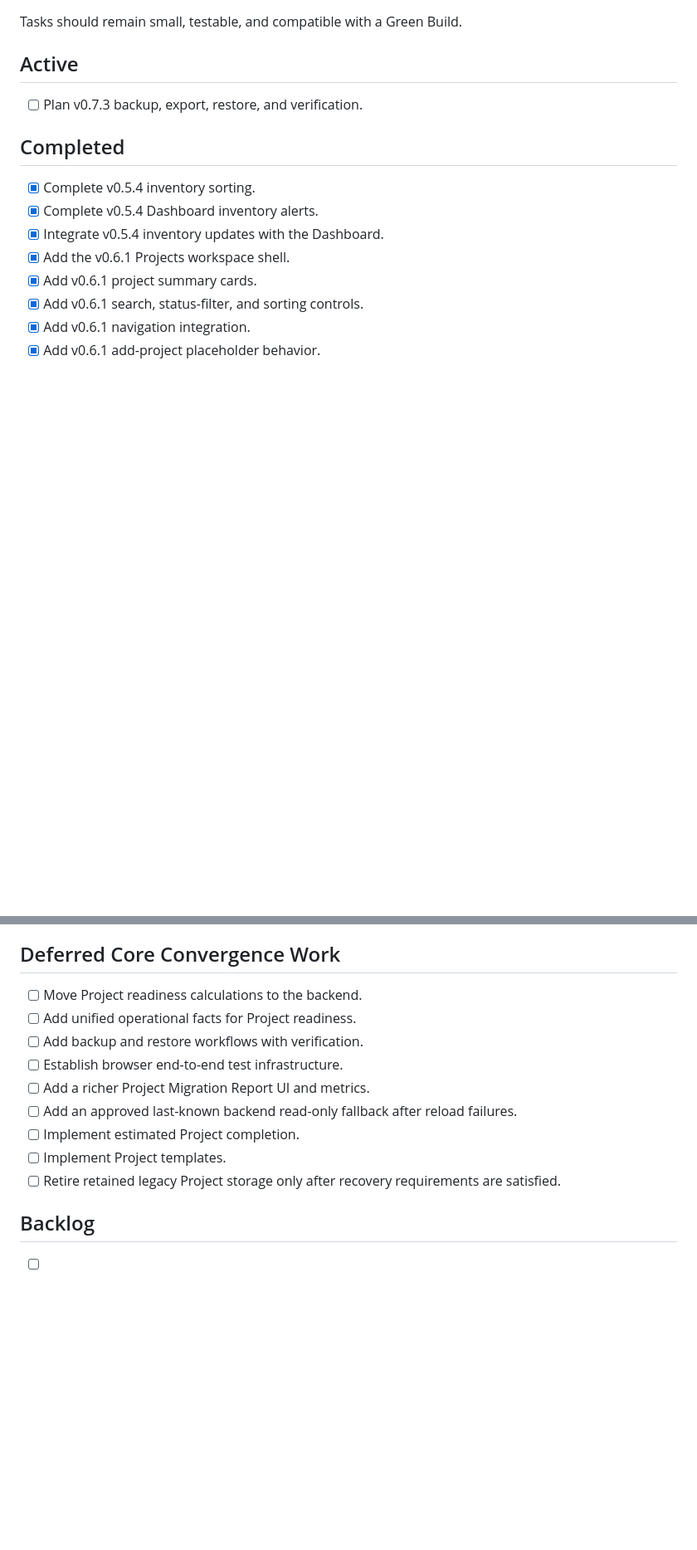
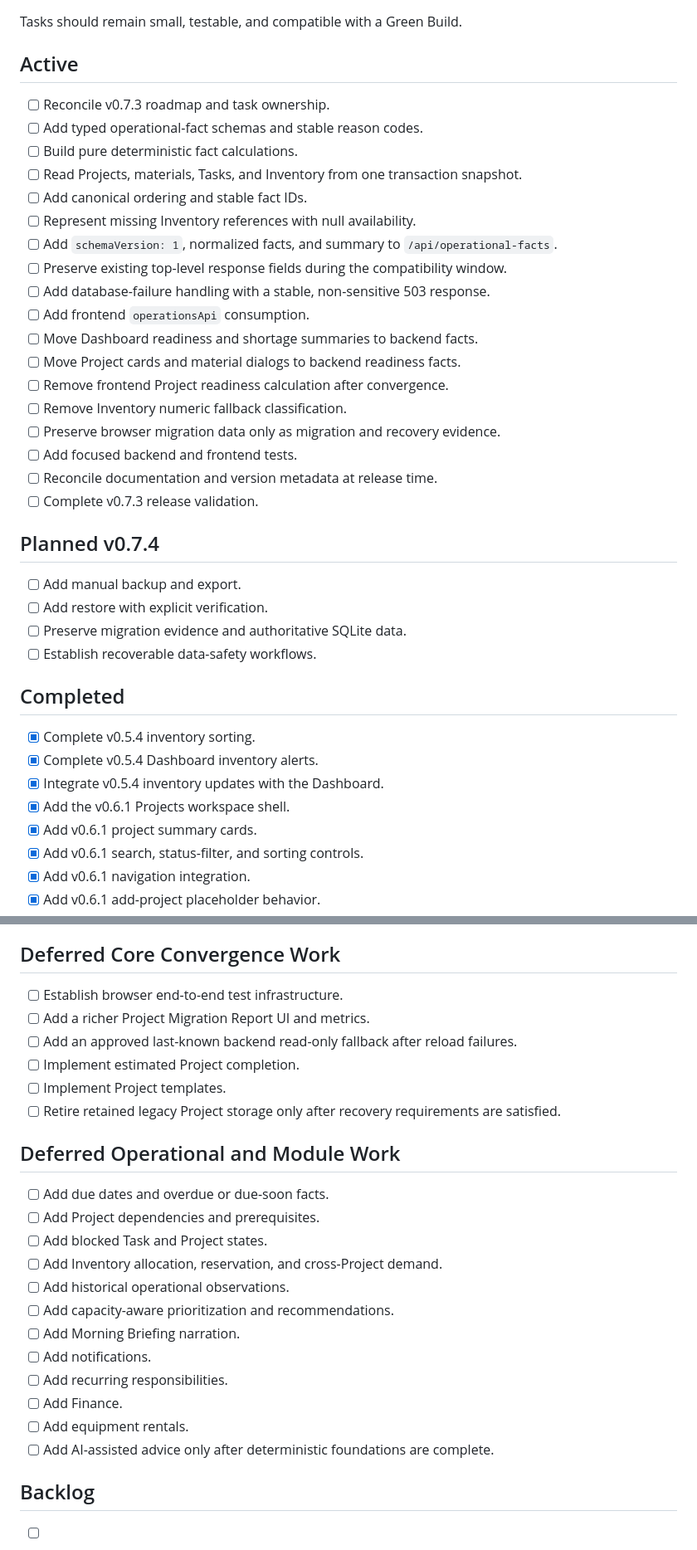
Before and after one commit to Lloyd92/The-Foreman, a Markdown page: docs/TASKS.md, 2 parts joined by grey strips. Shown at 83% size. Drawn GitHub-style; blank space fills up the shorter version.

```diff
--- a/docs/TASKS.md
+++ b/docs/TASKS.md
@@ -4,7 +4,34 @@ Tasks should remain small, testable, and compatible with a Green Build.
 
 ## Active
 
-- [ ] Plan v0.7.3 backup, export, restore, and verification.
+- [ ] Reconcile v0.7.3 roadmap and task ownership.
+- [ ] Add typed operational-fact schemas and stable reason codes.
+- [ ] Build pure deterministic fact calculations.
+- [ ] Read Projects, materials, Tasks, and Inventory from one transaction
+      snapshot.
+- [ ] Add canonical ordering and stable fact IDs.
+- [ ] Represent missing Inventory references with null availability.
+- [ ] Add `schemaVersion: 1`, normalized facts, and summary to
+      `/api/operational-facts`.
+- [ ] Preserve existing top-level response fields during the compatibility
+      window.
+- [ ] Add database-failure handling with a stable, non-sensitive 503 response.
+- [ ] Add frontend `operationsApi` consumption.
+- [ ] Move Dashboard readiness and shortage summaries to backend facts.
+- [ ] Move Project cards and material dialogs to backend readiness facts.
+- [ ] Remove frontend Project readiness calculation after convergence.
+- [ ] Remove Inventory numeric fallback classification.
+- [ ] Preserve browser migration data only as migration and recovery evidence.
+- [ ] Add focused backend and frontend tests.
+- [ ] Reconcile documentation and version metadata at release time.
+- [ ] Complete v0.7.3 release validation.
+
+## Planned v0.7.4
+
+- [ ] Add manual backup and export.
+- [ ] Add restore with explicit verification.
+- [ ] Preserve migration evidence and authoritative SQLite data.
+- [ ] Establish recoverable data-safety workflows.
 
 ## Completed
 
@@ -92,9 +119,6 @@ module remains incomplete:
 
 ## Deferred Core Convergence Work
 
-- [ ] Move Project readiness calculations to the backend.
-- [ ] Add unified operational facts for Project readiness.
-- [ ] Add backup and restore workflows with verification.
 - [ ] Establish browser end-to-end test infrastructure.
 - [ ] Add a richer Project Migration Report UI and metrics.
 - [ ] Add an approved last-known backend read-only fallback after reload
@@ -104,6 +128,21 @@ module remains incomplete:
 - [ ] Retire retained legacy Project storage only after recovery requirements
       are satisfied.
 
+## Deferred Operational and Module Work
+
+- [ ] Add due dates and overdue or due-soon facts.
+- [ ] Add Project dependencies and prerequisites.
+- [ ] Add blocked Task and Project states.
+- [ ] Add Inventory allocation, reservation, and cross-Project demand.
+- [ ] Add historical operational observations.
+- [ ] Add capacity-aware prioritization and recommendations.
+- [ ] Add Morning Briefing narration.
+- [ ] Add notifications.
+- [ ] Add recurring responsibilities.
+- [ ] Add Finance.
+- [ ] Add equipment rentals.
+- [ ] Add AI-assisted advice only after deterministic foundations are complete.
+
 ## Backlog
 
 - [ ] Barcode scanner.
```
Also changed, not shown: ROADMAP.md (+66 -8 lines).
